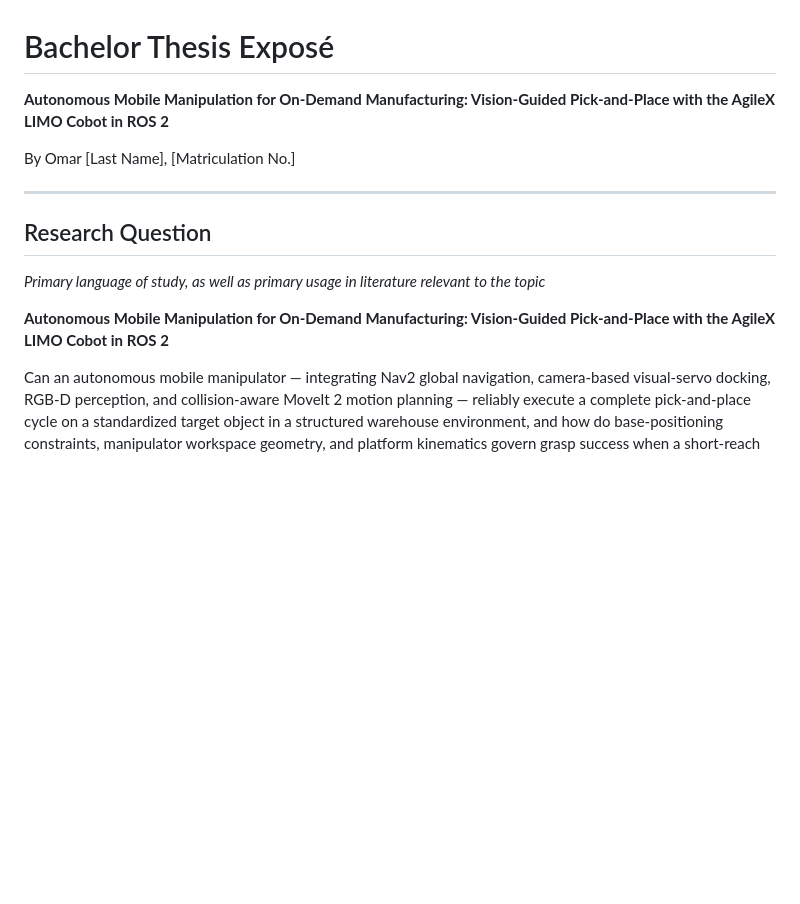
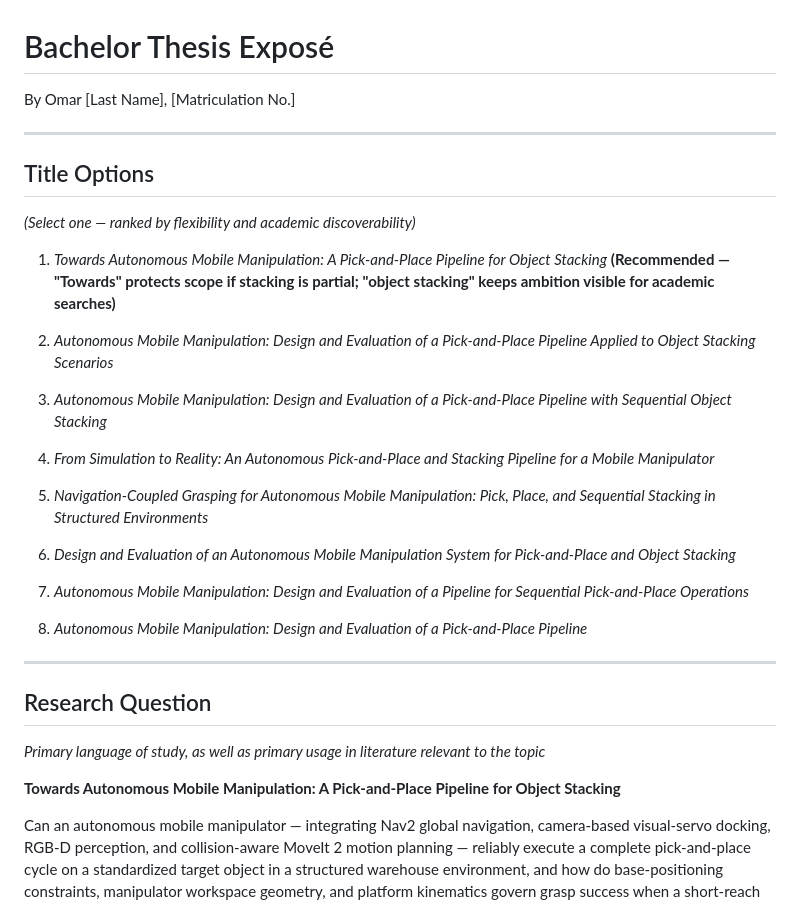
Before and after one commit to omaroped/autonomous-mobile-manipulation-thesis, a Markdown page: docs/THESIS_EXPOSE_PROPOSAL.md, the part around the change. Drawn GitHub-style; blank space fills up the shorter version.

Commit message:
docs(proposal): add all 8 title options with recommendation
Co-Authored-By: Claude Sonnet 4.6 <noreply@anthropic.com>

```diff
--- a/docs/THESIS_EXPOSE_PROPOSAL.md
+++ b/docs/THESIS_EXPOSE_PROPOSAL.md
@@ -1,8 +1,28 @@
 # Bachelor Thesis Exposé
 
-**Autonomous Mobile Manipulation for On-Demand Manufacturing: Vision-Guided Pick-and-Place with the AgileX LIMO Cobot in ROS 2**
+By Omar [Last Name], [Matriculation No.]
 
-By Omar [Last Name], [Matriculation No.]
+---
+
+## Title Options
+
+*(Select one — ranked by flexibility and academic discoverability)*
+
+1. *Towards Autonomous Mobile Manipulation: A Pick-and-Place Pipeline for Object Stacking* **(Recommended — "Towards" protects scope if stacking is partial; "object stacking" keeps ambition visible for academic searches)**
+
+2. *Autonomous Mobile Manipulation: Design and Evaluation of a Pick-and-Place Pipeline Applied to Object Stacking Scenarios*
+
+3. *Autonomous Mobile Manipulation: Design and Evaluation of a Pick-and-Place Pipeline with Sequential Object Stacking*
+
+4. *From Simulation to Reality: An Autonomous Pick-and-Place and Stacking Pipeline for a Mobile Manipulator*
+
+5. *Navigation-Coupled Grasping for Autonomous Mobile Manipulation: Pick, Place, and Sequential Stacking in Structured Environments*
+
+6. *Design and Evaluation of an Autonomous Mobile Manipulation System for Pick-and-Place and Object Stacking*
+
+7. *Autonomous Mobile Manipulation: Design and Evaluation of a Pipeline for Sequential Pick-and-Place Operations*
+
+8. *Autonomous Mobile Manipulation: Design and Evaluation of a Pick-and-Place Pipeline*
 
 ---
 
@@ -10,7 +30,7 @@ By Omar [Last Name], [Matriculation No.]
 
 *Primary language of study, as well as primary usage in literature relevant to the topic*
 
-**Autonomous Mobile Manipulation for On-Demand Manufacturing: Vision-Guided Pick-and-Place with the AgileX LIMO Cobot in ROS 2**
+**Towards Autonomous Mobile Manipulation: A Pick-and-Place Pipeline for Object Stacking**
 
 Can an autonomous mobile manipulator — integrating Nav2 global navigation, camera-based visual-servo docking, RGB-D perception, and collision-aware MoveIt 2 motion planning — reliably execute a complete pick-and-place cycle on a standardized target object in a structured warehouse environment, and how do base-positioning constraints, manipulator workspace geometry, and platform kinematics govern grasp success when a short-reach arm is coupled with a mobile base?
 
```
